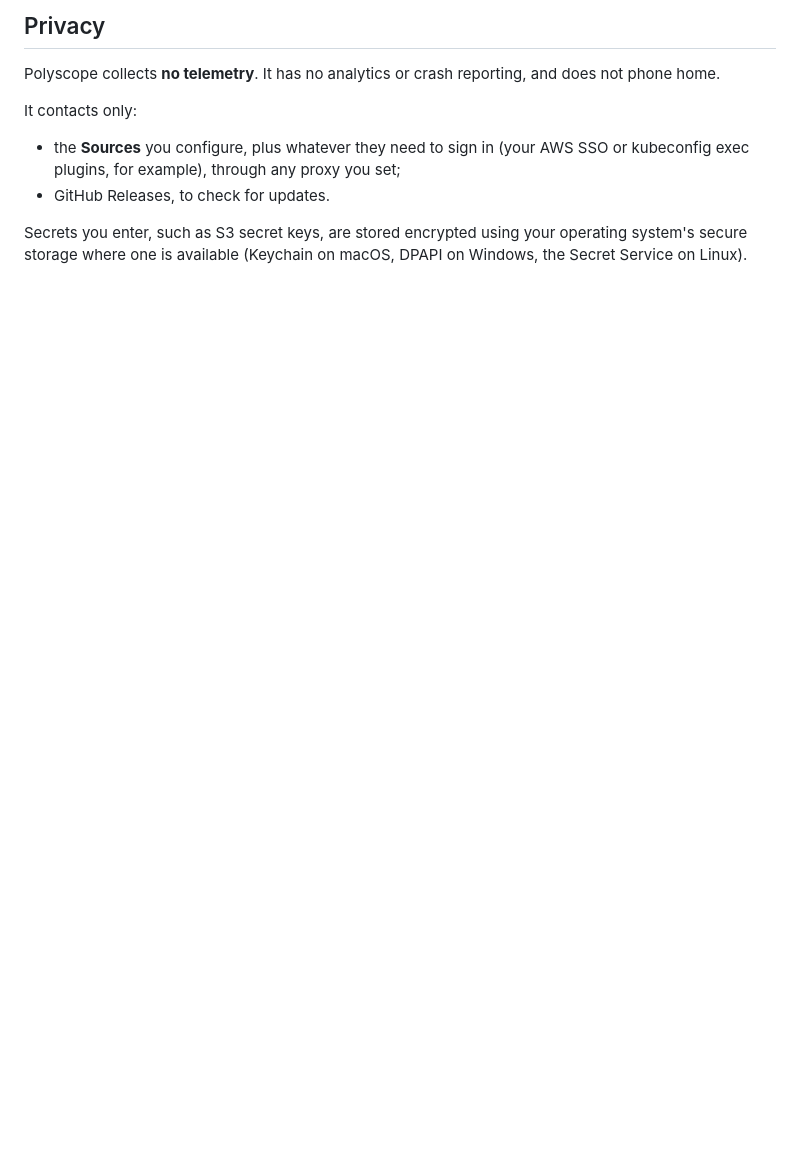
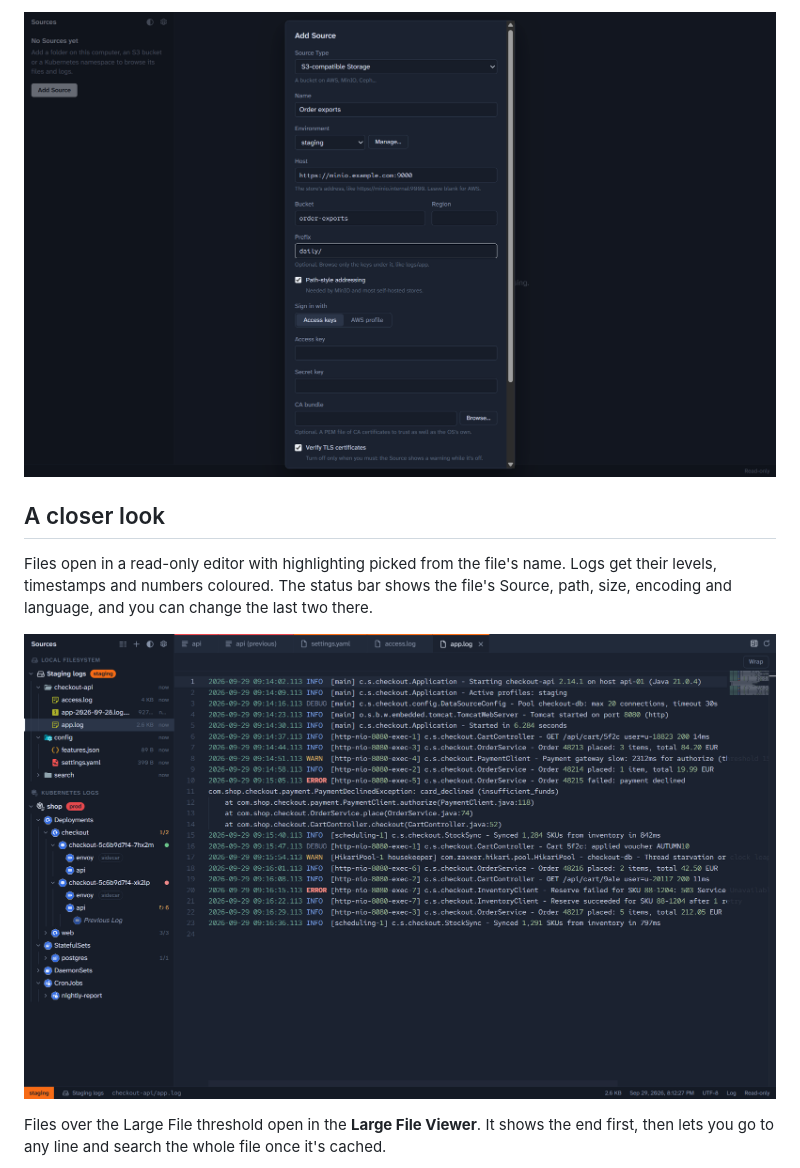
Before and after one commit to ducttapeworksorg/polyscope, a Markdown page: README.md, the part around one of its changes. GitHub-like rendering; pictures changed too: docs/images/add-source.png (added), docs/images/local-files.png (added); blank space fills up the shorter version.

```diff
--- a/README.md
+++ b/README.md
@@ -32,12 +36,11 @@ Polyscope checks GitHub Releases for a newer version when it starts, and every f
 
-## Privacy
+![The Add Source dialog, for an S3 bucket](docs/images/add-source.png)
 
-Polyscope collects **no telemetry**. It has no analytics or crash reporting, and does not phone home.
+## A closer look
 
-It contacts only:
+Files open in a read-only editor with highlighting picked from the file's name. Logs get their levels, timestamps and numbers coloured. The status bar shows the file's Source, path, size, encoding and language, and you can change the last two there.
 
-- the **Sources** you configure, plus whatever they need to sign in (your AWS SSO or kubeconfig exec plugins, for example), through any proxy you set;
-- GitHub Releases, to check for updates.
+![A local folder of logs, with app.log open among several tabs](docs/images/local-files.png)
 
-Secrets you enter, such as S3 secret keys, are stored encrypted using your operating system's secure storage where one is available (Keychain on macOS, DPAPI on Windows, the Secret Service on Linux).
+Files over the Large File threshold open in the **Large File Viewer**. It shows the end first, then lets you go to any line and search the whole file once it's cached.
 
```
Also changed, not shown: other parts of README.md (+38 -34 lines), docs/development.md (added, +40 -0 lines), docs/installing.md (added, +33 -0 lines), docs/privacy.md (added, +23 -0 lines), docs/reading.md (added, +76 -0 lines), docs/sources.md (added, +76 -0 lines), docs/images/kubernetes-logs.png (added), docs/images/large-file.png (added), docs/images/light-theme.png (added), docs/images/previous-log.png (added), 4 other files.
